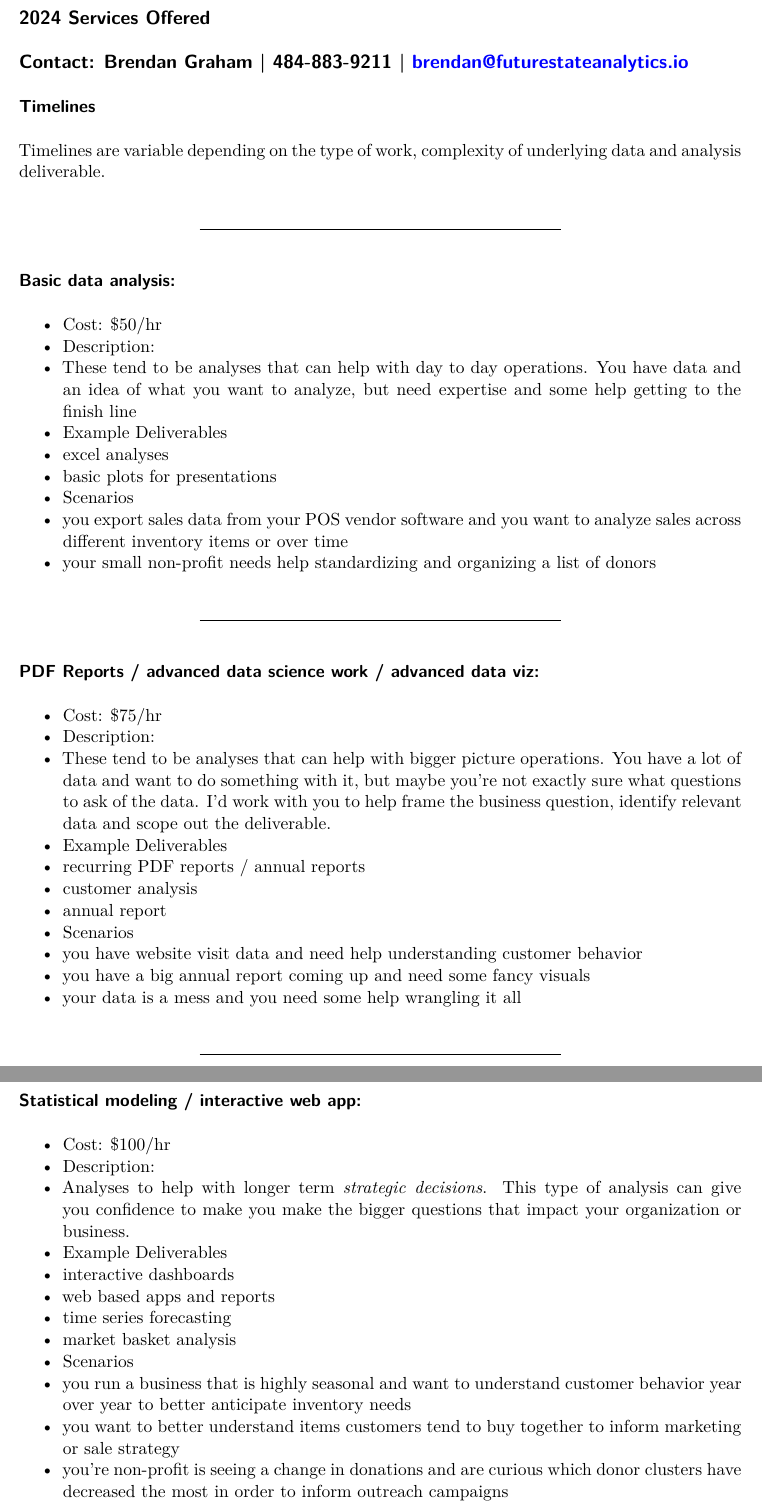
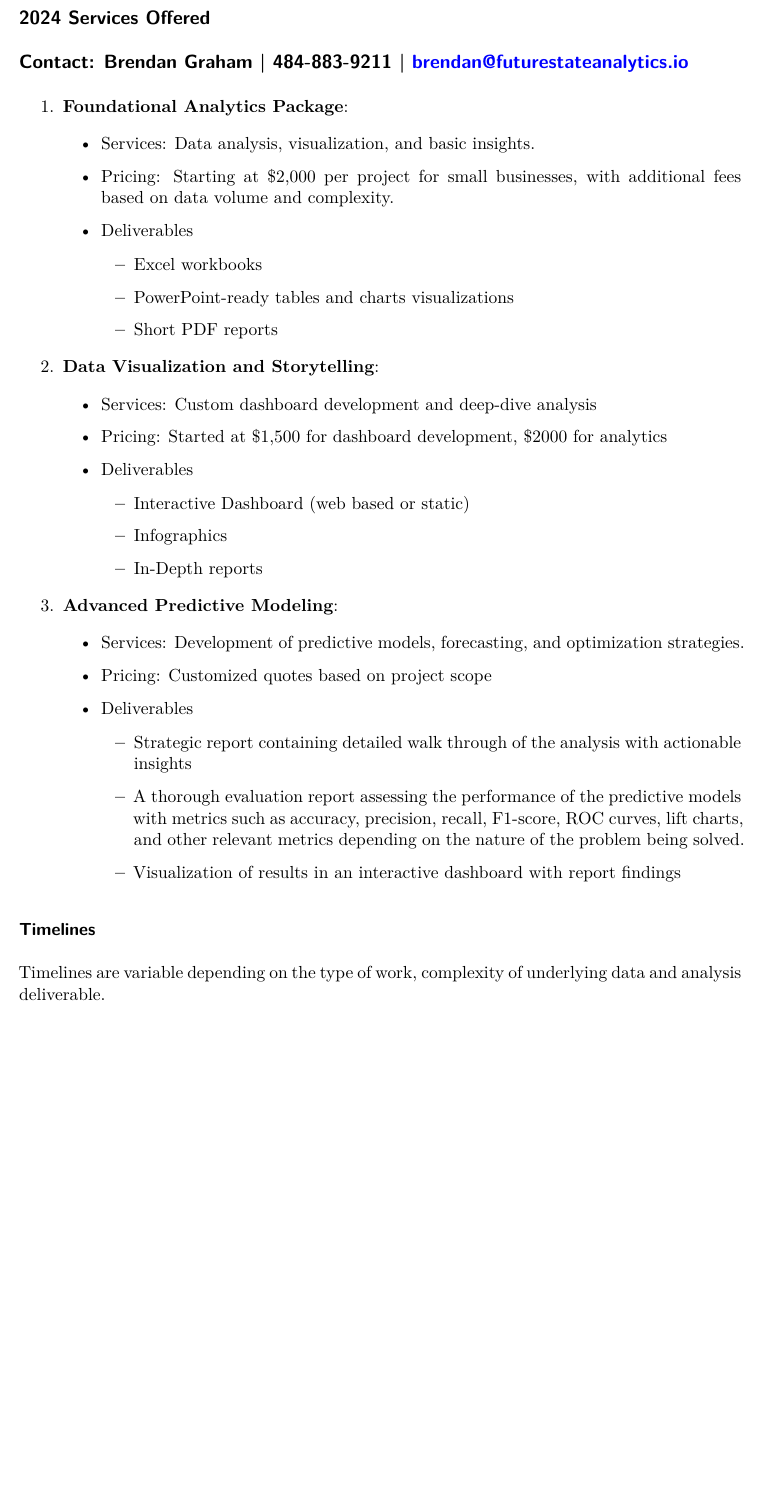
Before and after one commit to futurestateanalytics/FSAQuarto, a Quarto document (spec-sheet.qmd): two parts of pages 1 and 2 of 2 before the commit and part of the page after it, the two joined at a grey line, cut so that both start at the same text, the shorter picture padded with empty space. Rendered offline with R 4.5, knitr and Pandoc in place of Quarto, then LaTeX, with nearby package versions; drawn as R Markdown's standard PDF in place of the format the file asks for.

Commit message:
Update spec-sheet.qmd

```diff
--- a/spec-sheet.qmd
+++ b/spec-sheet.qmd
@@ -8,53 +8,48 @@ format: FSAQuarto-pdf
 
 ## Contact: Brendan Graham | 484-883-9211 | brendan@futurestateanalytics.io
 
+1.  **Foundational Analytics Package**:
+
+    -   Services: Data analysis, visualization, and basic insights.
+
+    -   Pricing: Starting at \$2,000 per project for small businesses, with additional fees based on data volume and complexity.
+
+    -   Deliverables
+
+        -   Excel workbooks
+
+        -   PowerPoint-ready tables and charts visualizations
+
+        -   Short PDF reports
+
+2.  **Data Visualization and Storytelling**:
+
+    -   Services: Custom dashboard development and deep-dive analysis
+
+    -   Pricing: Started at \$1,500 for dashboard development, \$2000 for analytics
+
+    -   Deliverables
+
+        -   Interactive Dashboard (web based or static)
+
+        -   Infographics
+
+        -   In-Depth reports
+
+3.  **Advanced Predictive Modeling**:
+
+    -   Services: Development of predictive models, forecasting, and optimization strategies.
+
+    -   Pricing: Customized quotes based on project scope
+
+    -   Deliverables
+
+        -   Strategic report containing detailed walk through of the analysis with actionable insights
+
+        -   A thorough evaluation report assessing the performance of the predictive models with metrics such as accuracy, precision, recall, F1-score, ROC curves, lift charts, and other relevant metrics depending on the nature of the problem being solved.
+
+        -   Visualization of results in an interactive dashboard with report findings
+
 ### Timelines
 
 Timelines are variable depending on the type of work, complexity of underlying data and analysis deliverable.
-
-------------------------------------------------------------------------
-
-### Basic data analysis:
-
--   Cost: \$50/hr
--   Description:
-  -   These tend to be analyses that can help with day to day operations. You have data and an idea of what you want to analyze, but need expertise and some help getting to the finish line
--   Example Deliverables
-  -   excel analyses
-  -   basic plots for presentations
--   Scenarios
-  -   you export sales data from your POS vendor software and you want to analyze sales across different inventory items or over time
-  -   your small non-profit needs help standardizing and organizing a list of donors
-
-------------------------------------------------------------------------
-
-### PDF Reports / advanced data science work / advanced data viz:
-
--   Cost: \$75/hr
--   Description:
-  -   These tend to be analyses that can help with bigger picture operations. You have a lot of data and want to do something with it, but maybe you're not exactly sure what questions to ask of the data. I'd work with you to help frame the business question, identify relevant data and scope out the deliverable.
--   Example Deliverables
-  -   recurring PDF reports / annual reports
-  -   customer analysis
-  -   annual report
--   Scenarios
-  -   you have website visit data and need help understanding customer behavior
-  -   you have a big annual report coming up and need some fancy visuals
-  -   your data is a mess and you need some help wrangling it all
-
-------------------------------------------------------------------------
-
-### Statistical modeling / interactive web app:
-
--   Cost: \$100/hr
--   Description:
-  -   Analyses to help with longer term *strategic decisions*. This type of analysis can give you confidence to make you make the bigger questions that impact your organization or business.
--   Example Deliverables
-  -   interactive dashboards
-  -   web based apps and reports
-  -   time series forecasting
-  -   market basket analysis
--   Scenarios
-  -   you run a business that is highly seasonal and want to understand customer behavior year over year to better anticipate inventory needs
-  -   you want to better understand items customers tend to buy together to inform marketing or sale strategy
-  -   you're non-profit is seeing a change in donations and are curious which donor clusters have decreased the most in order to inform outreach campaigns
```
